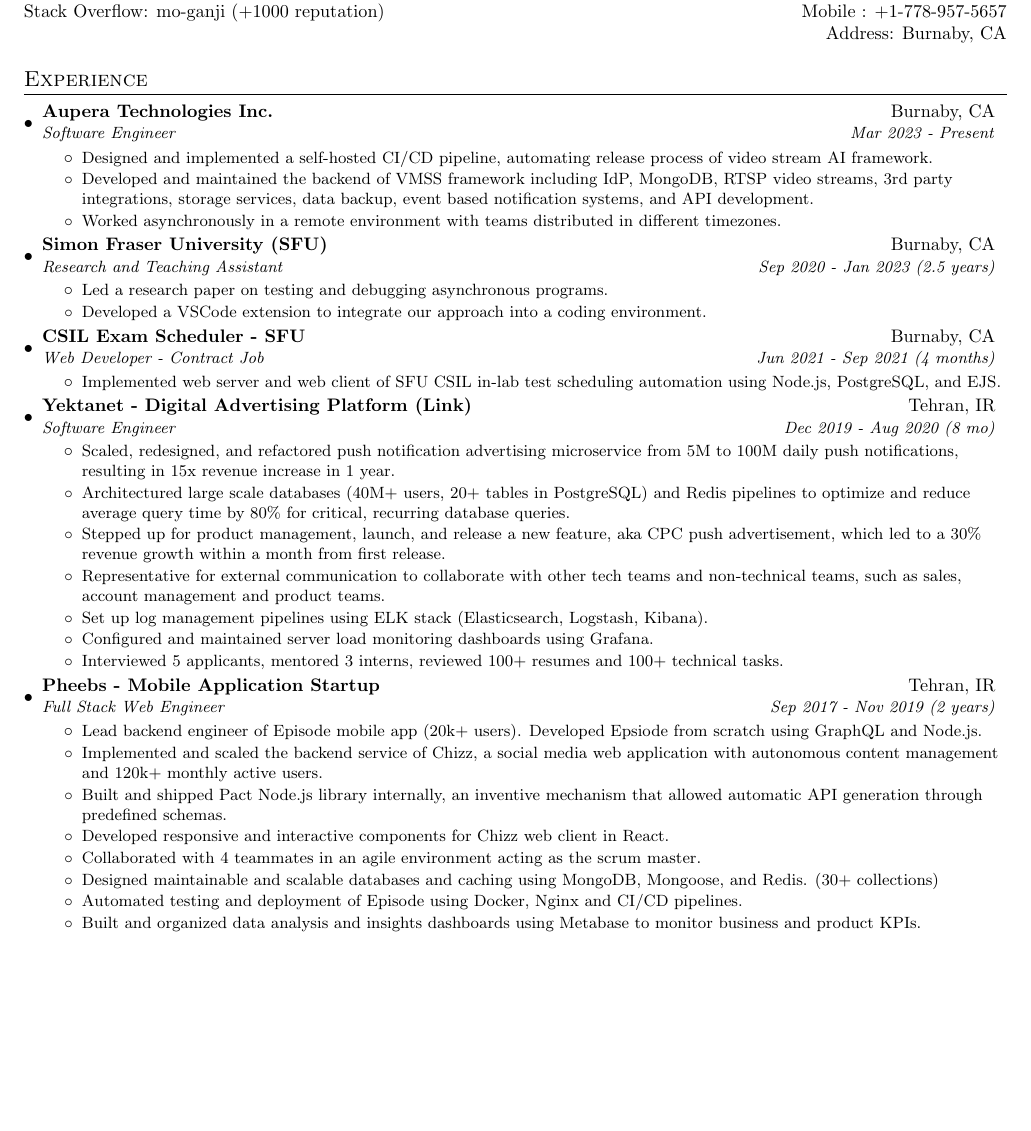
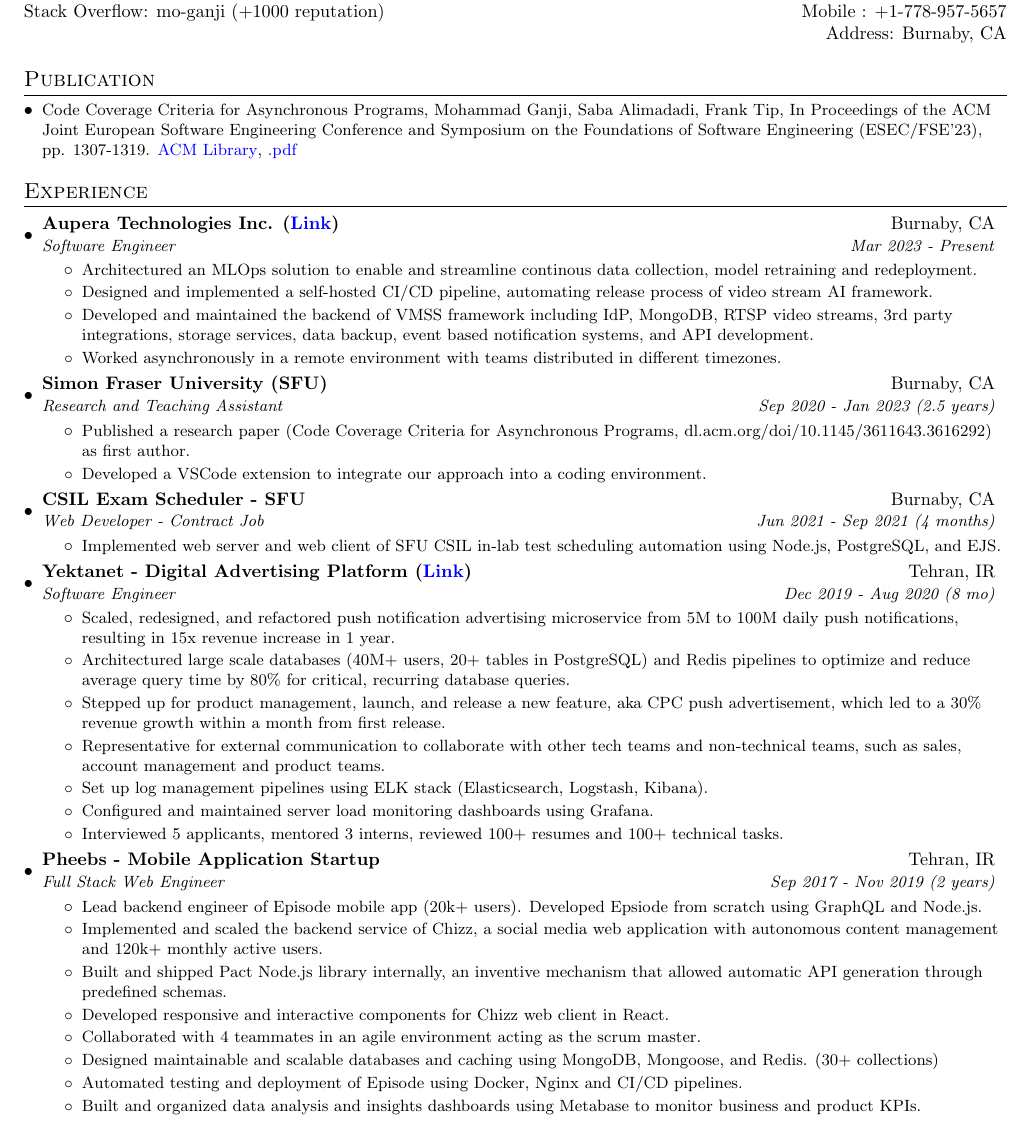
Before and after one commit to MohGanji/Resume, a LaTeX document (main.tex): part of page 1 of 2, cut so that both start at the same text, the shorter picture padded with empty space. Compiled offline with pdfLaTeX.

Commit message:
Added publications, updated Aupera

```diff
--- a/main.tex
+++ b/main.tex
@@ -104,12 +104,18 @@
 \end{tabular*}
 
 %-----------EXPERIENCE-----------------
+\section{Publication}
+  \resumeSubHeadingListStart
+	  \resumeItem{Code Coverage Criteria for Asynchronous Programs, Mohammad Ganji, Saba Alimadadi, Frank Tip, In Proceedings of the ACM Joint European Software Engineering Conference and Symposium on the Foundations of Software Engineering (ESEC/FSE'23), pp. 1307-1319.  \href{https://dl.acm.org/doi/10.1145/3611643.3616292}{\color{blue}{ACM Library}},  \href{https://www.franktip.org/pubs/fse2023.pdf}{\color{blue}{.pdf}}}
+  \resumeSubHeadingListEnd
+
 \section{Experience}
   \resumeSubHeadingListStart
     \resumeSubheading
-    {Aupera Technologies Inc.}{Burnaby, CA}
+    {Aupera Technologies Inc. (\href{https://auperatechnologies.com/}{\color{blue}{Link}})}{Burnaby, CA}
     {Software Engineer}{Mar 2023 - Present}
     \resumeItemListStart
+        \resumeItem{Architectured an MLOps solution to enable and streamline continous data collection, model retraining and redeployment.}
         \resumeItem{Designed and implemented a self-hosted CI/CD pipeline, automating release process of video stream AI framework.}
         \resumeItem{Developed and maintained the backend of VMSS framework including IdP, MongoDB, RTSP video streams, 3rd party integrations, storage services, data backup, event based notification systems, and API development.}
         \resumeItem{Worked asynchronously in a remote environment with teams distributed in different timezones.}
@@ -122,7 +128,7 @@
     {Simon Fraser University (SFU)}{Burnaby, CA}
     {Research and Teaching Assistant}{Sep 2020 - Jan 2023 (2.5 years)}
     \resumeItemListStart
-        \resumeItem{Led a research paper on testing and debugging asynchronous programs.}
+        \resumeItem{Published a research paper (Code Coverage Criteria for Asynchronous Programs, \href{dl.acm.org/doi/10.1145/3611643.3616292}{dl.acm.org/doi/10.1145/3611643.3616292}) as first author.}
         \resumeItem{Developed a VSCode extension to integrate our approach into a coding environment.}
         % \resumeItem{Designed and conducted two controlled user studies.}
         % \resumeItem{Teaching Assistant for CMPT 276(Software Engineering, 3 terms) and CMPT 120(Intro to computer programming, once).}
@@ -136,7 +142,7 @@
     \resumeItemListEnd
 
     \resumeSubheading
-		{Yektanet - Digital Advertising Platform (\href{https://en.yektanet.com}{Link})}{Tehran, IR}
+		{Yektanet - Digital Advertising Platform (\href{https://en.yektanet.com}{\color{blue}{Link}})}{Tehran, IR}
 		{Software Engineer}{Dec 2019 - Aug 2020 (8 mo)}
 		\resumeItemListStart
         \resumeItem{Scaled, redesigned, and refactored push notification advertising microservice from 5M to 100M daily push notifications, resulting in 15x revenue increase in 1 year.}
```
Also changed, not shown: main.pdf.
